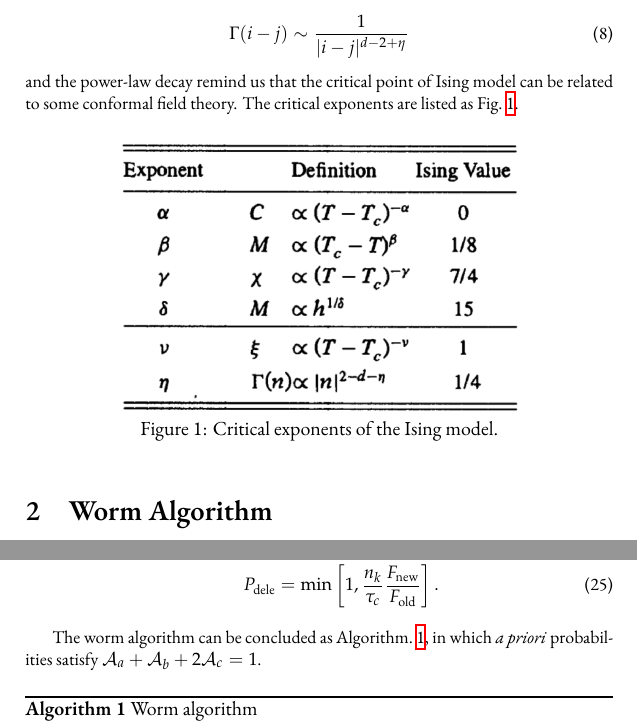
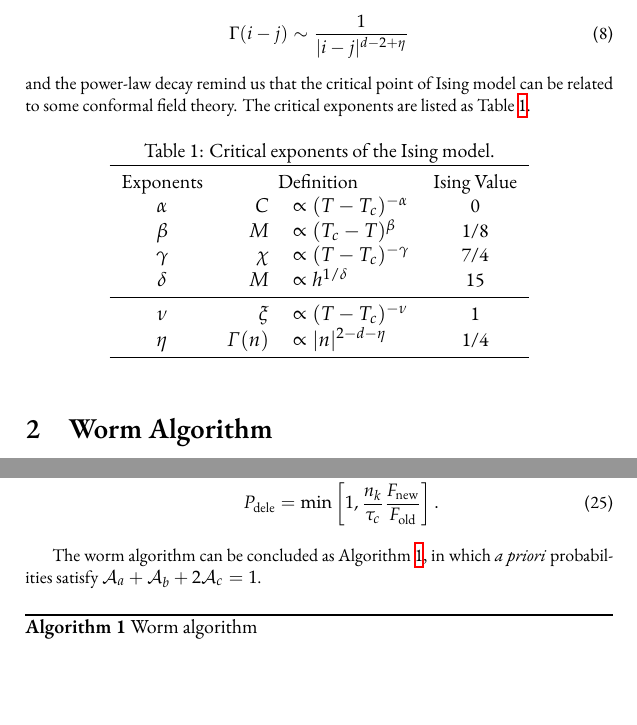
Before and after one commit to LRLVEC/QMC_IsingModel, a LaTeX document (report/report.tex): two parts of pages 2 and 5 of 5, joined at a grey line, cut so that both start at the same text, the shorter picture padded with empty space. Compiled offline with XeLaTeX.

Commit message:
Figure 1 --> Table 1

```diff
--- a/report/report.tex
+++ b/report/report.tex
@@ -90,14 +90,25 @@ with correlation length $\xi(T)\sim\frac{1}{|T-T_c|}$. As $T\rightarrow T_c$, th
 \begin{equation}
 	\Gamma(i-j)\sim\frac{1}{|i-j|^{d-2+\eta}}
 \end{equation}
-and the power-law decay remind us that the critical point of Ising model can be related to some conformal field theory. The critical exponents are listed as Fig.~\ref{fig:Critical_Exponents}.
+and the power-law decay remind us that the critical point of Ising model can be related to some conformal field theory. The critical exponents are listed as Table~\ref{tab:critical_exponents}.
 
-\begin{figure}[htpb]
+\begin{table}[htpb]
   \centering
-  \includegraphics[width=0.6\textwidth]{figs/Critical_Exponents.png}
   \caption{Critical exponents of the Ising model.}
-  \label{fig:Critical_Exponents}
-\end{figure}
+  \label{tab:critical_exponents}
+  \begin{tabular}{crlc}
+    \toprule
+    Exponents & \multicolumn{2}{c}{Definition} & Ising Value \\
+    $\alpha$ & $C$ & $ \propto (T-T_c)^{-\alpha}$ & 0 \\
+    $\beta$ & $M$ & $ \propto (T_c-T)^\beta$ & 1/8 \\
+    $\gamma$ & $\chi$ & $ \propto (T-T_c)^{-\gamma}$ & 7/4 \\
+    $\delta$ & $M$ & $ \propto h^{1/\delta}$ & 15 \\
+    \midrule
+    $\nu$ & $\xi$ & $ \propto (T-T_c)^{-\nu}$ & 1 \\
+    $\eta$ & $\varGamma(n)$ & $ \propto |n|^{2-d-\eta}$ & 1/4 \\
+    \bottomrule
+  \end{tabular}
+\end{table}
 
 \section{Worm Algorithm}
 The Hamiltonian of quantum transverse-field Ising model can be written as
@@ -182,7 +193,7 @@ The key idea of the worm algorithm is to move the defects $I$ and $M$ of the ope
     \end{gather}
 \end{enumerate}
 
-The worm algorithm can be concluded as Algorithm.~\ref{algorithm}, in which \textit{a priori} probabilities satisfy $\mathcal{A}_a+\mathcal{A}_b+2\mathcal{A}_c = 1$.\\
+The worm algorithm can be concluded as Algorithm~\ref{algorithm}, in which \textit{a priori} probabilities satisfy $\mathcal{A}_a+\mathcal{A}_b+2\mathcal{A}_c = 1$.\\
 \begin{minipage}{\linewidth}
   \begin{algorithm}[H]
   \caption{Worm algorithm}
```
Also changed, not shown: report/report.pdf.
